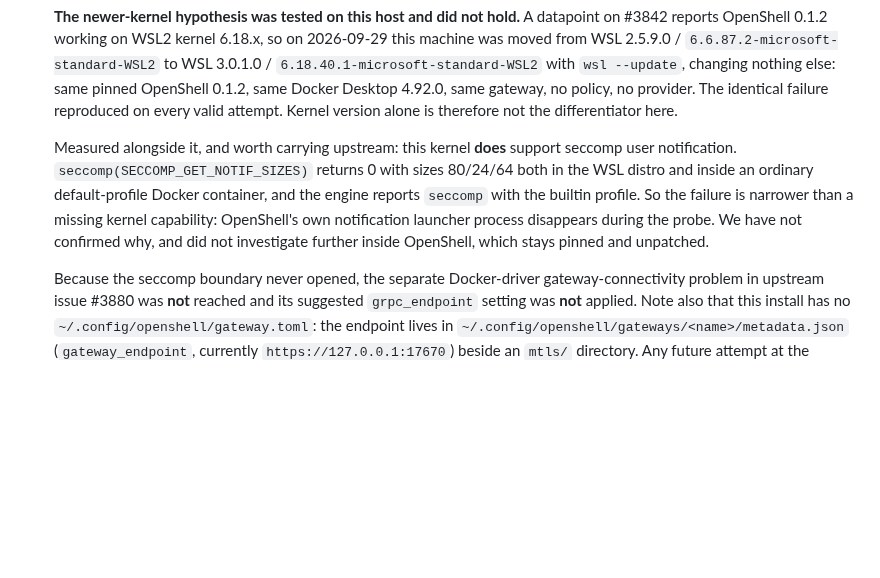
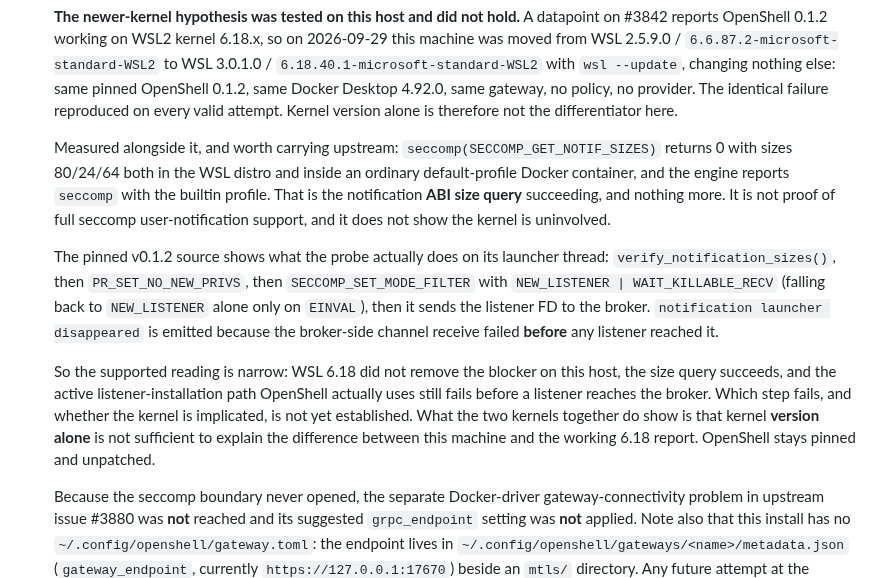
Before and after one commit to PaulTiffany/stickerbook, a Markdown page: openshell/README.md, the part around the change. Drawn GitHub-style; blank space fills up the shorter version.

Commit message:
Narrow the seccomp claim to what the size query actually proves
SECCOMP_GET_NOTIF_SIZES succeeding is the notification ABI size query
working, not proof of full seccomp user-notification support, and it does
not show the kernel is uninvolved. The previous wording overstated both.

The pinned v0.1.2 source shows the probe's launcher thread runs
verify_notification_sizes(), then PR_SET_NO_NEW_PRIVS, then
SECCOMP_SET_MODE_FILTER with NEW_LISTENER | WAIT_KILLABLE_RECV (falling back
to NEW_LISTENER alone only on EINVAL), and only then sends the listener FD to
the broker. "notification launcher disappeared" is emitted because the
broker-side channel receive failed before any listener reached it.

So the supported reading is narrower: WSL 6.18 did not remove the blocker
here, the size query succeeds, and the active listener-installation path
still fails before a listener reaches the broker. Which step fails, and
whether the kernel is implicated, is not established. The useful conclusion
is kept: kernel version alone does not explain the difference between this
machine and the working 6.18 report.

```diff
--- a/openshell/README.md
+++ b/openshell/README.md
@@ -223,14 +223,29 @@ Blocked on that host, and therefore still unproven:
   valid attempt. Kernel version alone is therefore not the differentiator
   here.
 
-  Measured alongside it, and worth carrying upstream: this kernel **does**
-  support seccomp user notification. `seccomp(SECCOMP_GET_NOTIF_SIZES)`
-  returns 0 with sizes 80/24/64 both in the WSL distro and inside an
-  ordinary default-profile Docker container, and the engine reports
-  `seccomp` with the builtin profile. So the failure is narrower than a
-  missing kernel capability: OpenShell's own notification launcher process
-  disappears during the probe. We have not confirmed why, and did not
-  investigate further inside OpenShell, which stays pinned and unpatched.
+  Measured alongside it, and worth carrying upstream:
+  `seccomp(SECCOMP_GET_NOTIF_SIZES)` returns 0 with sizes 80/24/64 both in
+  the WSL distro and inside an ordinary default-profile Docker container,
+  and the engine reports `seccomp` with the builtin profile. That is the
+  notification **ABI size query** succeeding, and nothing more. It is not
+  proof of full seccomp user-notification support, and it does not show the
+  kernel is uninvolved.
+
+  The pinned v0.1.2 source shows what the probe actually does on its
+  launcher thread: `verify_notification_sizes()`, then
+  `PR_SET_NO_NEW_PRIVS`, then `SECCOMP_SET_MODE_FILTER` with
+  `NEW_LISTENER | WAIT_KILLABLE_RECV` (falling back to `NEW_LISTENER` alone
+  only on `EINVAL`), then it sends the listener FD to the broker.
+  `notification launcher disappeared` is emitted because the broker-side
+  channel receive failed **before** any listener reached it.
+
+  So the supported reading is narrow: WSL 6.18 did not remove the blocker on
+  this host, the size query succeeds, and the active listener-installation
+  path OpenShell actually uses still fails before a listener reaches the
+  broker. Which step fails, and whether the kernel is implicated, is not yet
+  established. What the two kernels together do show is that kernel
+  **version alone** is not sufficient to explain the difference between this
+  machine and the working 6.18 report. OpenShell stays pinned and unpatched.
 
   Because the seccomp boundary never opened, the separate Docker-driver
   gateway-connectivity problem in upstream issue #3880 was **not** reached
```
Also changed, not shown: docs/DEVELOPMENT-STATE.md (+6 -2 lines).
